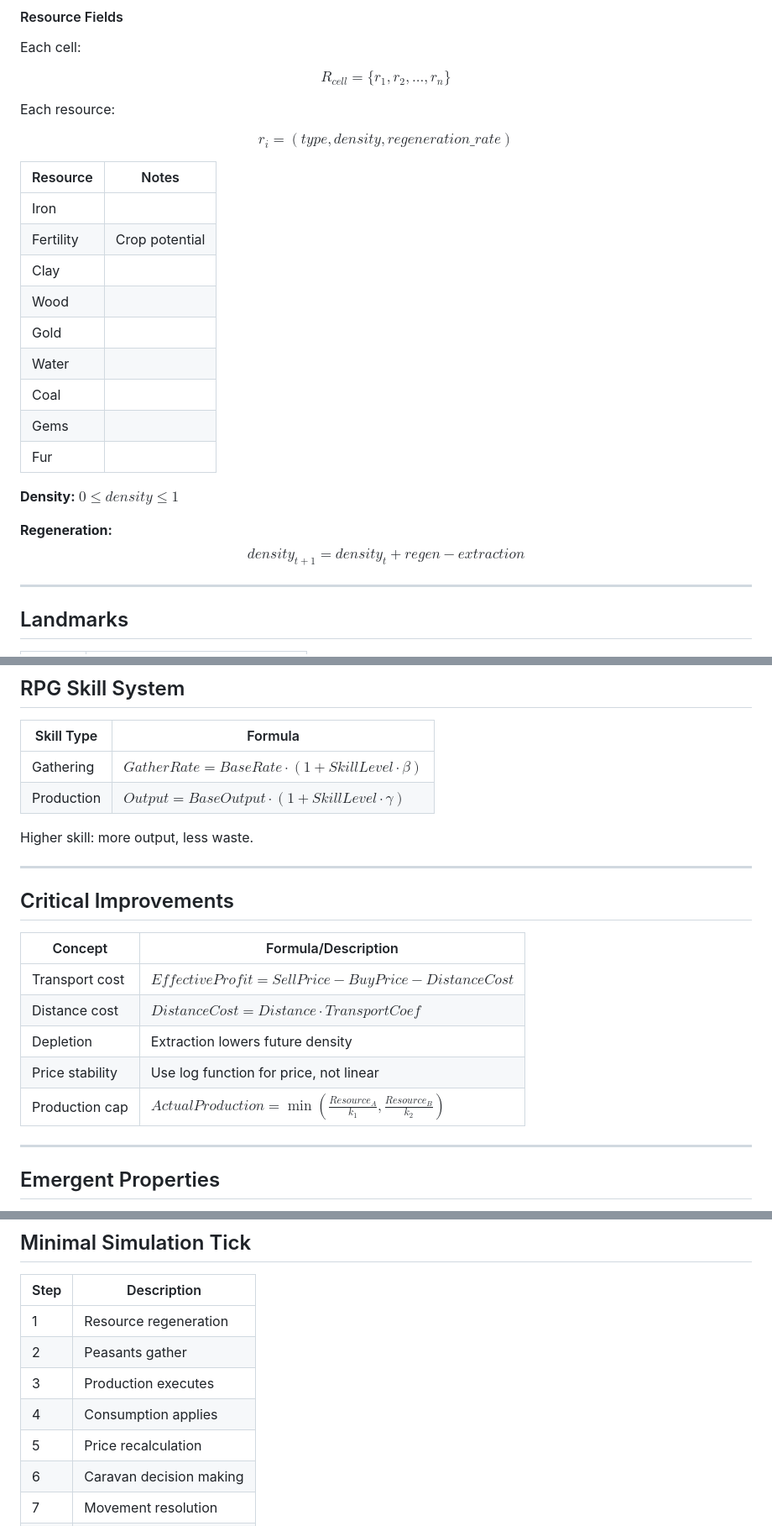
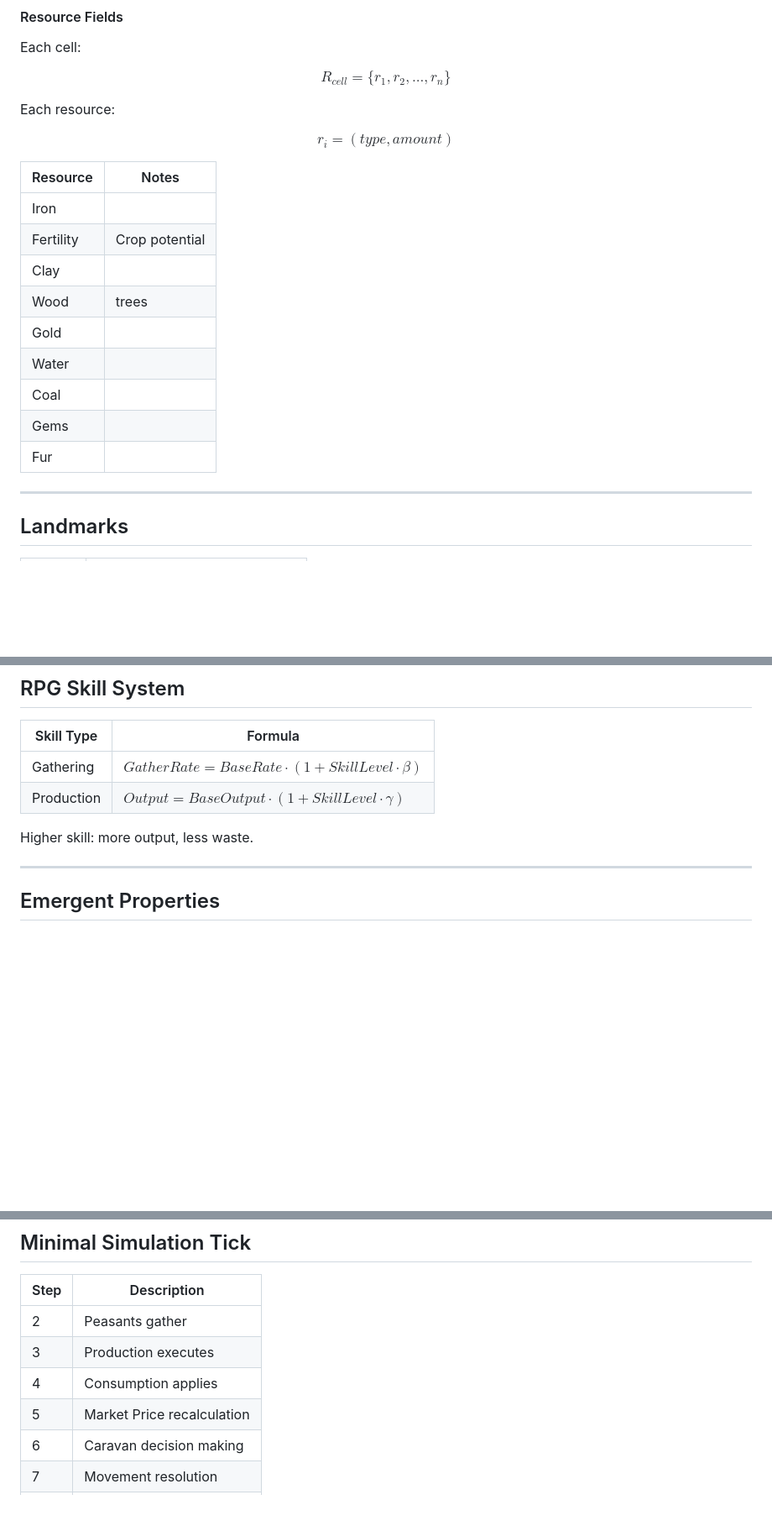
Before and after one commit to Jirnyak/Timaert, a Markdown page: economics.md, 3 parts joined by grey strips. Shown at 84% size. Drawn GitHub-style; blank space fills up the shorter version.

Commit message:
format modified:   economics.md

```diff
--- a/economics.md
+++ b/economics.md
@@ -24,24 +24,19 @@ $$R_{cell} = \{ r_1, r_2, ..., r_n \}$$
 
 Each resource:
 
-$$r_i = (type, density, regeneration\_rate)$$
+$$r_i = (type, amount)$$
 
 | Resource   | Notes                |
 |------------|----------------------|
 | Iron       |                      |
 | Fertility  | Crop potential       |
 | Clay       |                      |
-| Wood       |                      |
+| Wood       | trees                |
 | Gold       |                      |
 | Water      |                      |
 | Coal       |                      |
 | Gems       |                      |
 | Fur        |                      |
-
-**Density:** $0 \leq density \leq 1$
-
-**Regeneration:**
-$$density_{t+1} = density_t + regen - extraction$$
 
 ---
 
@@ -214,17 +209,6 @@ Higher skill: more output, less waste.
 
 ---
 
-## Critical Improvements
-
-| Concept         | Formula/Description |
-|-----------------|--------------------|
-| Transport cost  | $EffectiveProfit = SellPrice - BuyPrice - DistanceCost$ |
-| Distance cost   | $DistanceCost = Distance \cdot TransportCoef$ |
-| Depletion       | Extraction lowers future density |
-| Price stability | Use log function for price, not linear |
-| Production cap  | $ActualProduction = \min\left(\frac{Resource_A}{k_1}, \frac{Resource_B}{k_2}\right)$ |
-
----
 
 ## Emergent Properties
 
@@ -258,11 +242,10 @@ No core rewrite required.
 
 | Step | Description |
 |------|-------------|
-| 1    | Resource regeneration |
 | 2    | Peasants gather |
 | 3    | Production executes |
 | 4    | Consumption applies |
-| 5    | Price recalculation |
+| 5    | Market Price recalculation |
 | 6    | Caravan decision making |
 | 7    | Movement resolution |
 | 8    | Trade resolution |
```
Also changed, not shown: other parts of economics.md (+1 -3 lines).
